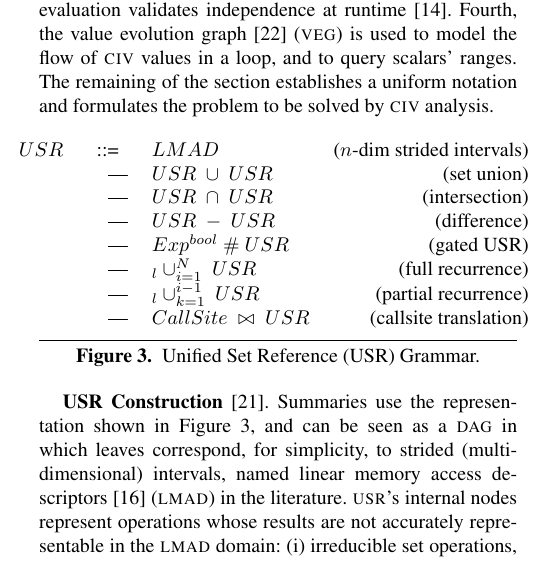
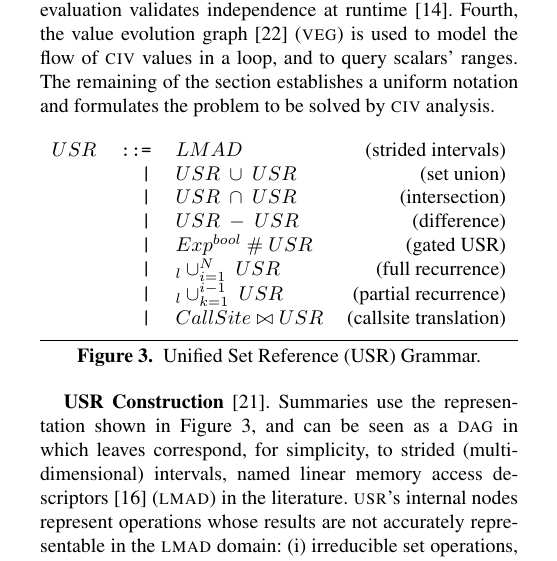
Before and after one commit to coancea/Fortran77, a LaTeX paper (CIVreloaded/CameraReady/CIVpaper.tex): part of one column of page 3 of 12, cut so that both start at the same text. Compiled offline with pdfLaTeX; a missing font is replaced by an installed copy or a similar font.

Commit message:
fixed usr figure

```diff
--- a/CIVreloaded/CameraReady/CIVpaper.tex
+++ b/CIVreloaded/CameraReady/CIVpaper.tex
@@ -498,16 +498,16 @@ formulates the problem to be solved by {\sc civ} analysis.
 
 %\vspace{1ex}
 \begin{figure}[hbt]
-\hspace{-4ex}
+%\hspace{-2ex}
 \begin{tabular}{lclr}
-$USR$ & ::= &  $LMAD$                 & ($n$-dim strided intervals)\\
-      & {\tt~~}| & $USR \ \cup \ USR$ & (set union)\\
-      & {\tt~~}| & $USR \ \cap \ USR$ & (intersection)\\
-      & {\tt~~}| & $USR \ - \ USR$ & (difference)\\
-      & {\tt~~}| & $Exp^{bool} \ \# \ USR$ & (gated USR)\\
-      & {\tt~~}| & $_l\cup_{i=1}^{N} \ USR$ & (full recurrence)\\
-      & {\tt~~}| & $_l\cup_{k=1}^{i-1} \ USR$ & (partial recurrence)\\
-      & {\tt~~}| & $CallSite \ \bowtie \ USR$ & (callsite translation)
+$USR$ & {\tt::=} & $LMAD$            & (strided intervals)\\
+      & {\tt~~|} & $USR \ \cup \ USR$ & (set union)\\
+      & {\tt~~|} & $USR \ \cap \ USR$ & (intersection)\\
+      & {\tt~~|} & $USR \ - \ USR$ & (difference)\\
+      & {\tt~~|} & $Exp^{bool} \ \# \ USR$ & (gated USR)\\
+      & {\tt~~|} & $_l\cup_{i=1}^{N} \ USR$ & (full recurrence)\\
+      & {\tt~~|} & $_l\cup_{k=1}^{i-1} \ USR$ & (partial recurrence)\\
+      & {\tt~~|} & $CallSite \bowtie USR$ & (callsite translation)
 \end{tabular}
 \caption{Unified Set Reference (USR) Grammar.}
 \label{fig:USRgrammar}
```
